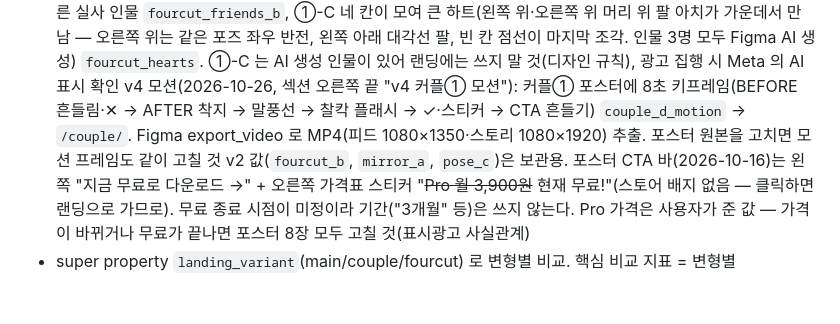
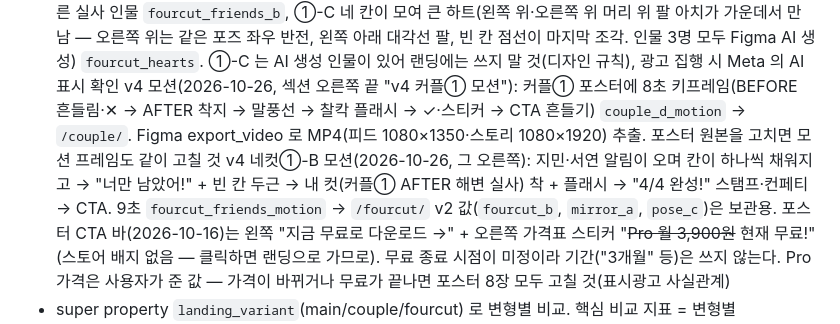
Before and after one commit to soma-jjya/landing, a Markdown page: CLAUDE.md, the part around the change. Rendered like a GitHub page; blank space fills up the shorter version.

Commit message:
docs: 네컷①-B 모션 광고(fourcut_friends_motion) 기록
Co-Authored-By: Claude Opus 5.5 <noreply@anthropic.com>
Claude-Session: https://claude.ai/code/session_01PG4Jp8mFUkeygcHjRkSnUD

```diff
--- a/CLAUDE.md
+++ b/CLAUDE.md
@@ -132,6 +132,7 @@
   ①-C 는 AI 생성 인물이 있어 랜딩에는 쓰지 말 것(디자인 규칙), 광고 집행 시 Meta 의 AI 표시 확인
   v4 모션(2026-10-26, 섹션 오른쪽 끝 "v4 커플① 모션"): 커플① 포스터에 8초 키프레임(BEFORE 흔들림·✕ → AFTER 착지 → 말풍선 → 찰칵 플래시 → ✓·스티커 → CTA 흔들기) `couple_d_motion` → `/couple/`.
   Figma export_video 로 MP4(피드 1080×1350·스토리 1080×1920) 추출. 포스터 원본을 고치면 모션 프레임도 같이 고칠 것
+  v4 네컷①-B 모션(2026-10-26, 그 오른쪽): 지민·서연 알림이 오며 칸이 하나씩 채워지고 → "너만 남았어!" + 빈 칸 두근 → 내 컷(커플① AFTER 해변 실사) 착 + 플래시 → "4/4 완성!" 스탬프·컨페티 → CTA. 9초 `fourcut_friends_motion` → `/fourcut/`
   v2 값(`fourcut_b`, `mirror_a`, `pose_c`)은 보관용. 포스터 CTA 바(2026-10-16)는 왼쪽 "지금 무료로 다운로드 →" + 오른쪽 가격표 스티커 "~~Pro 월 3,900원~~ 현재 무료!"(스토어 배지 없음 — 클릭하면 랜딩으로 가므로).
   무료 종료 시점이 미정이라 기간("3개월" 등)은 쓰지 않는다. Pro 가격은 사용자가 준 값 — 가격이 바뀌거나 무료가 끝나면 포스터 8장 모두 고칠 것(표시광고 사실관계)
 - super property `landing_variant`(main/couple/fourcut) 로 변형별 비교. 핵심 비교 지표 = 변형별 `store_click` 전환율
```
